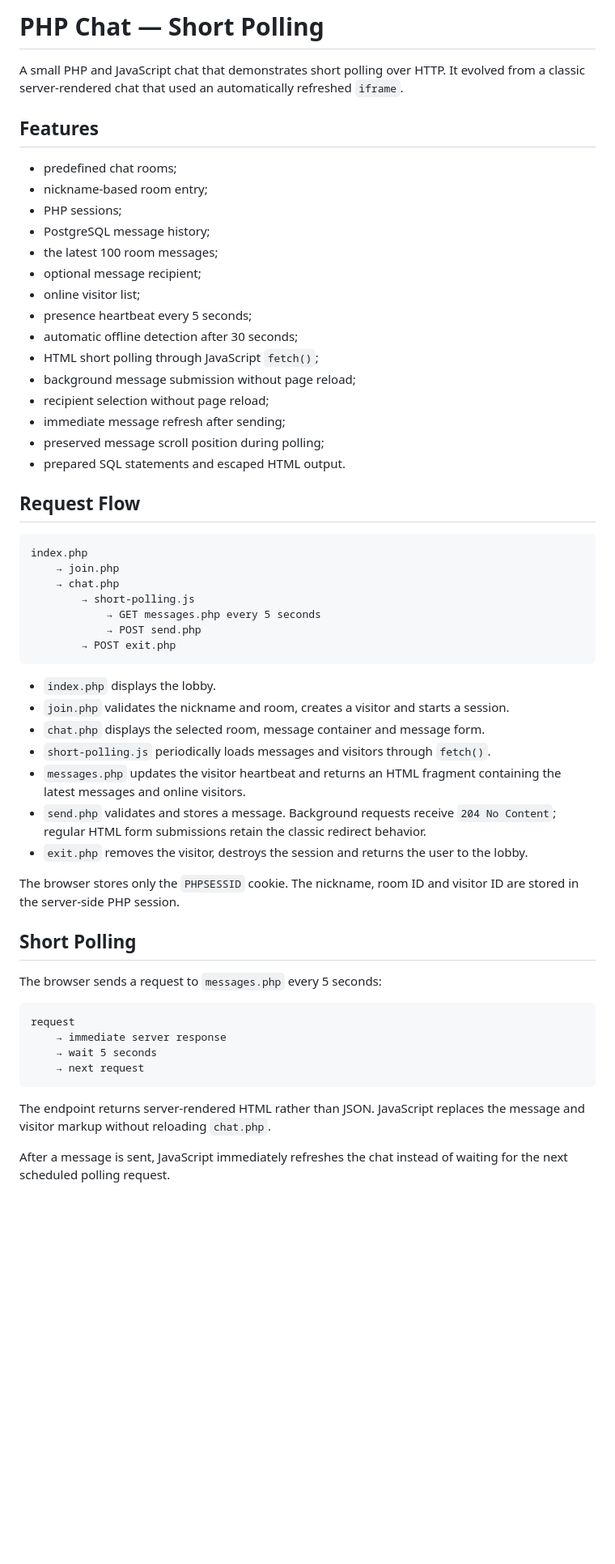
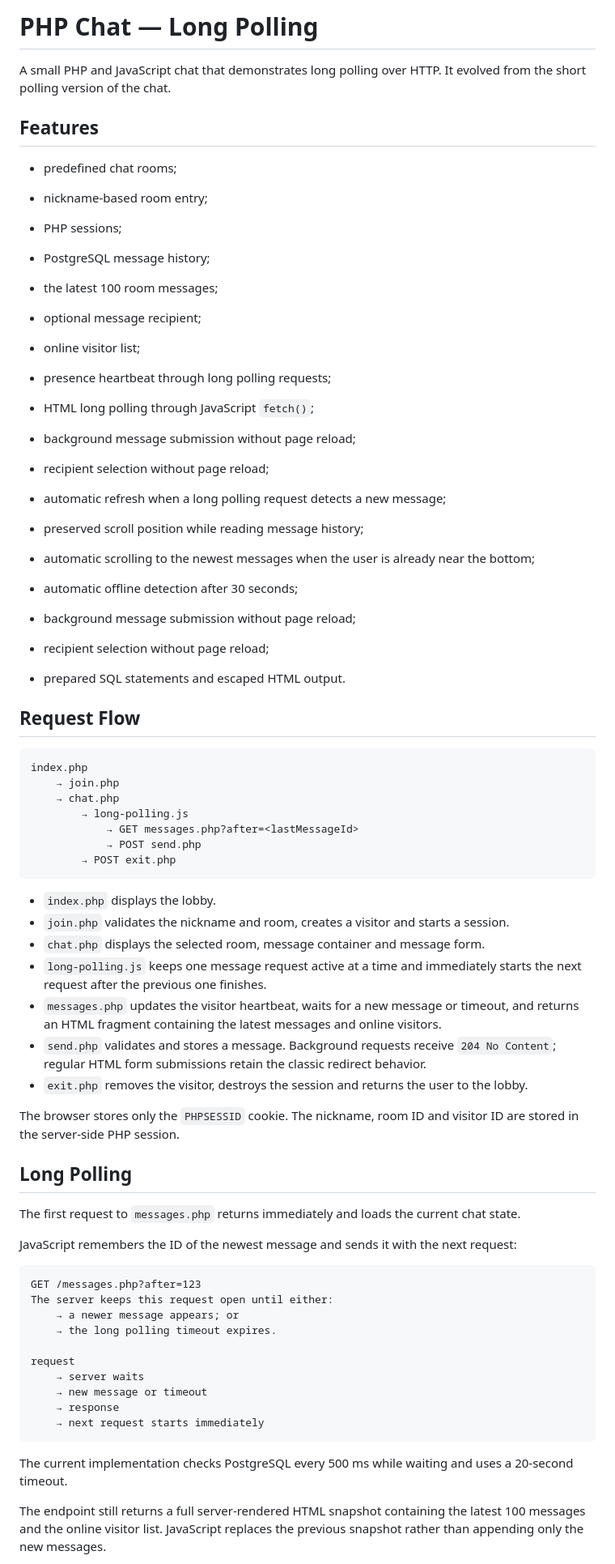
Before and after one commit to m01ves2/RealTimeChat, a Markdown page: apps/php-chat/README.md, the part around one of its changes. Shown at 81% size. Drawn GitHub-style; blank space fills up the shorter version.

Commit message:
Document PHP long polling

````diff
--- a/apps/php-chat/README.md
+++ b/apps/php-chat/README.md
@@ -1,6 +1,6 @@
-# PHP Chat — Short Polling
+# PHP Chat — Long Polling
 
-A small PHP and JavaScript chat that demonstrates short polling over HTTP. It evolved from a classic server-rendered chat that used an automatically refreshed `iframe`.
+A small PHP and JavaScript chat that demonstrates long polling over HTTP. It evolved from the short polling version of the chat.
 
 ## Features
 
@@ -11,13 +11,18 @@ A small PHP and JavaScript chat that demonstrates short polling over HTTP. It ev
 * the latest 100 room messages;
 * optional message recipient;
 * online visitor list;
-* presence heartbeat every 5 seconds;
-* automatic offline detection after 30 seconds;
-* HTML short polling through JavaScript `fetch()`;
+* presence heartbeat through long polling requests;
+* HTML long polling through JavaScript `fetch()`;
 * background message submission without page reload;
 * recipient selection without page reload;
-* immediate message refresh after sending;
-* preserved message scroll position during polling;
+* automatic refresh when a long polling request detects a new message;
+* preserved scroll position while reading message history;
+* automatic scrolling to the newest messages when the user is already near the bottom;
+* automatic offline detection after 30 seconds;
+* background message submission without page reload;
+* recipient selection without page reload;
+
+
 * prepared SQL statements and escaped HTML output.
 
 ## Request Flow
@@ -26,8 +31,8 @@ A small PHP and JavaScript chat that demonstrates short polling over HTTP. It ev
 index.php
     → join.php
     → chat.php
-        → short-polling.js
-            → GET messages.php every 5 seconds
+        → long-polling.js
+            → GET messages.php?after=<lastMessageId>
             → POST send.php
         → POST exit.php
 ```
@@ -35,25 +40,33 @@ index.php
 * `index.php` displays the lobby.
 * `join.php` validates the nickname and room, creates a visitor and starts a session.
 * `chat.php` displays the selected room, message container and message form.
-* `short-polling.js` periodically loads messages and visitors through `fetch()`.
-* `messages.php` updates the visitor heartbeat and returns an HTML fragment containing the latest messages and online visitors.
+* `long-polling.js` keeps one message request active at a time and immediately starts the next request after the previous one finishes.
+* `messages.php` updates the visitor heartbeat, waits for a new message or timeout, and returns an HTML fragment containing the latest messages and online visitors.
 * `send.php` validates and stores a message. Background requests receive `204 No Content`; regular HTML form submissions retain the classic redirect behavior.
 * `exit.php` removes the visitor, destroys the session and returns the user to the lobby.
 
 The browser stores only the `PHPSESSID` cookie. The nickname, room ID and visitor ID are stored in the server-side PHP session.
 
-## Short Polling
+## Long Polling
 
-The browser sends a request to `messages.php` every 5 seconds:
+The first request to `messages.php` returns immediately and loads the current chat state.
+
+JavaScript remembers the ID of the newest message and sends it with the next request:
 
 ```text
+GET /messages.php?after=123
+The server keeps this request open until either:
+    → a newer message appears; or
+    → the long polling timeout expires.
+
 request
-    → immediate server response
-    → wait 5 seconds
-    → next request
+    → server waits
+    → new message or timeout
+    → response
+    → next request starts immediately
 ```
 
-The endpoint returns server-rendered HTML rather than JSON. JavaScript replaces the message and visitor markup without reloading `chat.php`.
+The current implementation checks PostgreSQL every 500 ms while waiting and uses a 20-second timeout.
 
-After a message is sent, JavaScript immediately refreshes the chat instead of waiting for the next scheduled polling request.
+The endpoint still returns a full server-rendered HTML snapshot containing the latest 100 messages and the online visitor list. JavaScript replaces the previous snapshot rather than appending only the new messages.
 
````
Also changed, not shown: other parts of apps/php-chat/README.md (+9 -3 lines).
